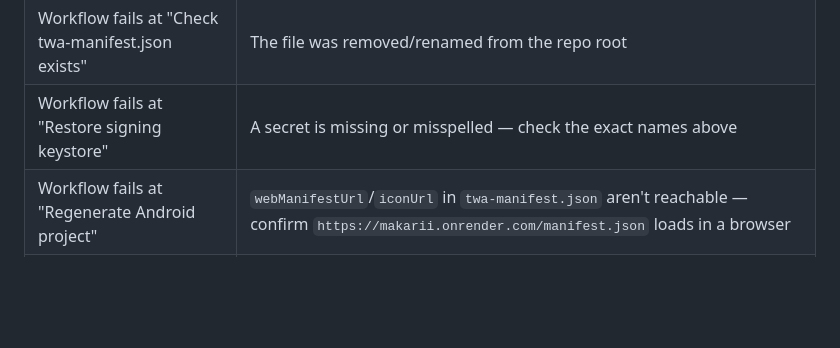
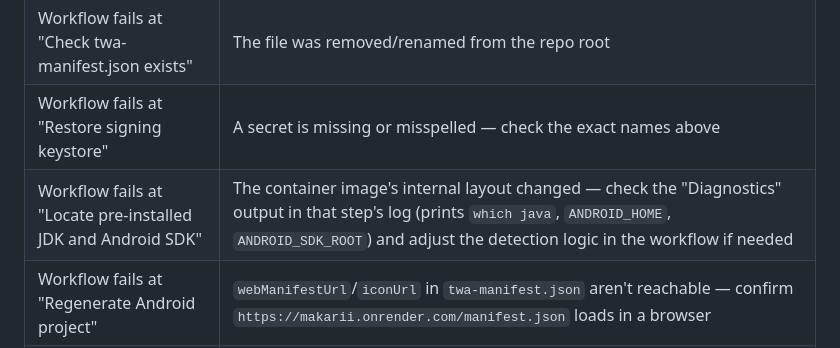
Before and after one commit to mdbasheer37/makarii, a Markdown page: docs/ANDROID.md, the part around the change. GitHub-like rendering; blank space fills up the shorter version.

```diff
--- a/docs/ANDROID.md
+++ b/docs/ANDROID.md
@@ -91,6 +91,7 @@ review after that — outside anything this tooling can pre-verify.
 | App shows a URL/address bar instead of full-screen | `assetlinks.json` isn't live yet, has the wrong fingerprint, or isn't served with `Content-Type: application/json` — recheck step 2 above |
 | Workflow fails at "Check twa-manifest.json exists" | The file was removed/renamed from the repo root |
 | Workflow fails at "Restore signing keystore" | A secret is missing or misspelled — check the exact names above |
+| Workflow fails at "Locate pre-installed JDK and Android SDK" | The container image's internal layout changed — check the "Diagnostics" output in that step's log (prints `which java`, `ANDROID_HOME`, `ANDROID_SDK_ROOT`) and adjust the detection logic in the workflow if needed |
 | Workflow fails at "Regenerate Android project" | `webManifestUrl`/`iconUrl` in `twa-manifest.json` aren't reachable — confirm `https://makarii.onrender.com/manifest.json` loads in a browser |
 | Installed app can't log in / load lectures | Backend `ALLOWED_ORIGINS` doesn't include `https://makarii.onrender.com` — CORS blocks it. Check the backend service's environment variables |
 | App installs but shows blank/broken pages | Confirm Render's Publish Directory is exactly `frontend` and the whole folder (including `.well-known/` and `icons/`) deployed |
```
